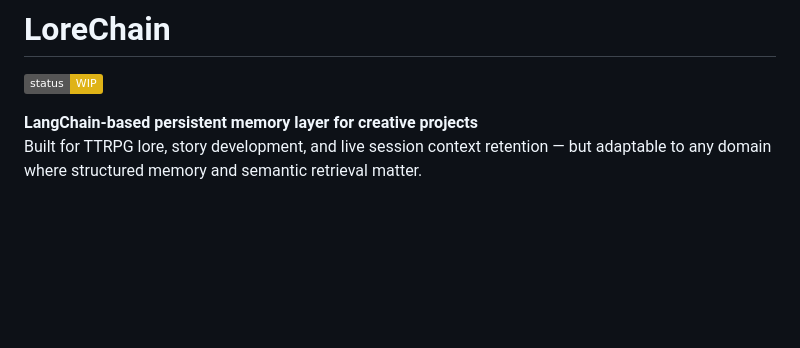
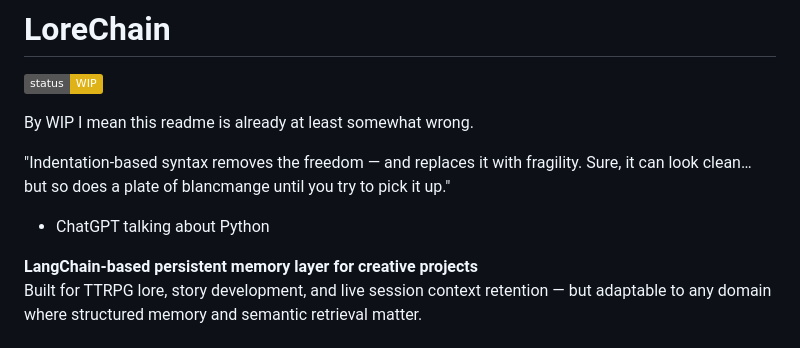
Before and after one commit to Tromador/LoreChain, a Markdown page: README.md, the part around the change. Drawn GitHub-style; badges without logos; blank space fills up the shorter version.

```diff
--- a/README.md
+++ b/README.md
@@ -1,6 +1,11 @@
 # LoreChain
 
 ![Project Status](https://img.shields.io/badge/status-WIP-yellow)
+
+By WIP I mean this readme is already at least somewhat wrong.
+
+"Indentation-based syntax removes the freedom — and replaces it with fragility. Sure, it can look clean… but so does a plate of blancmange until you try to pick it up."
+- ChatGPT talking about Python
 
 **LangChain-based persistent memory layer for creative projects**
 Built for TTRPG lore, story development, and live session context retention — but adaptable to any domain where structured memory and semantic retrieval matter.
```
